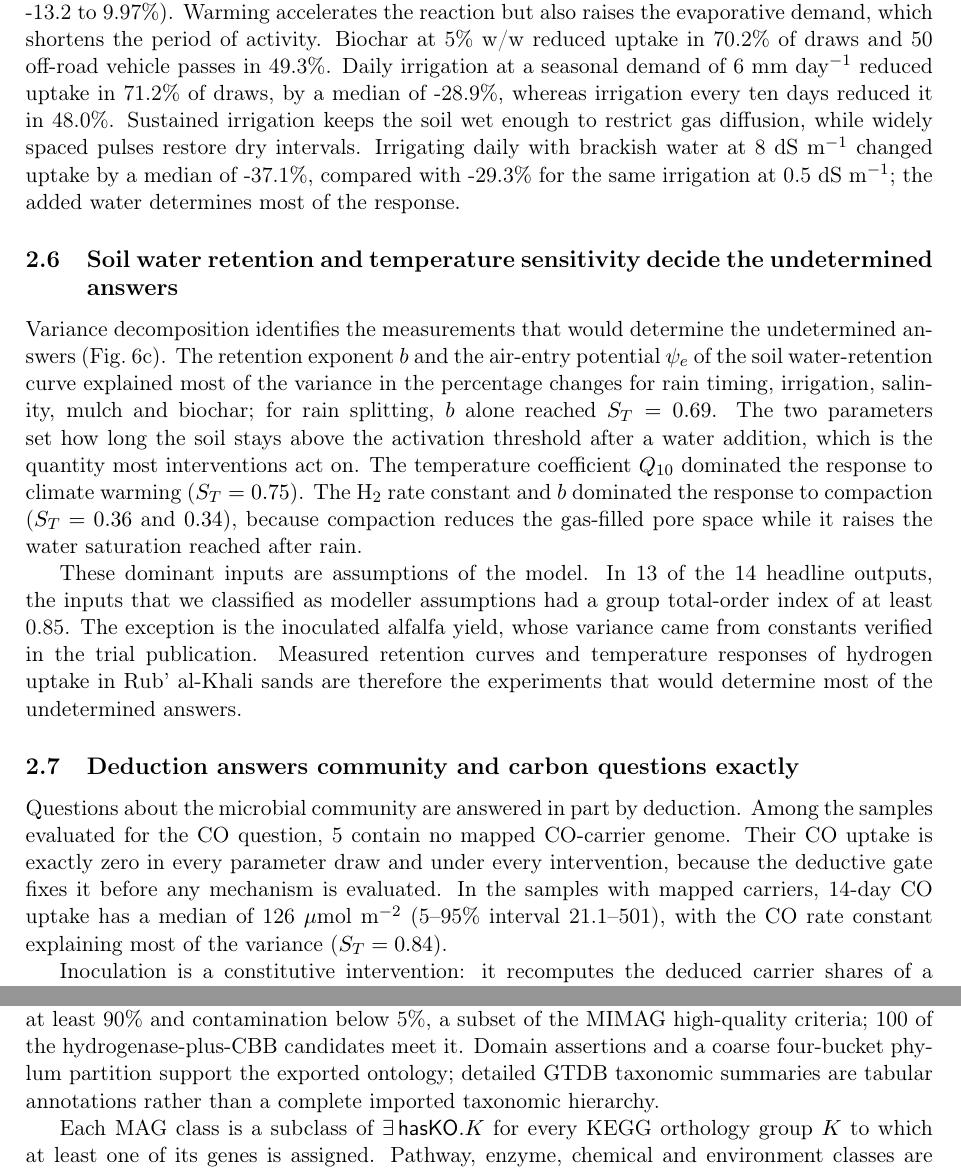
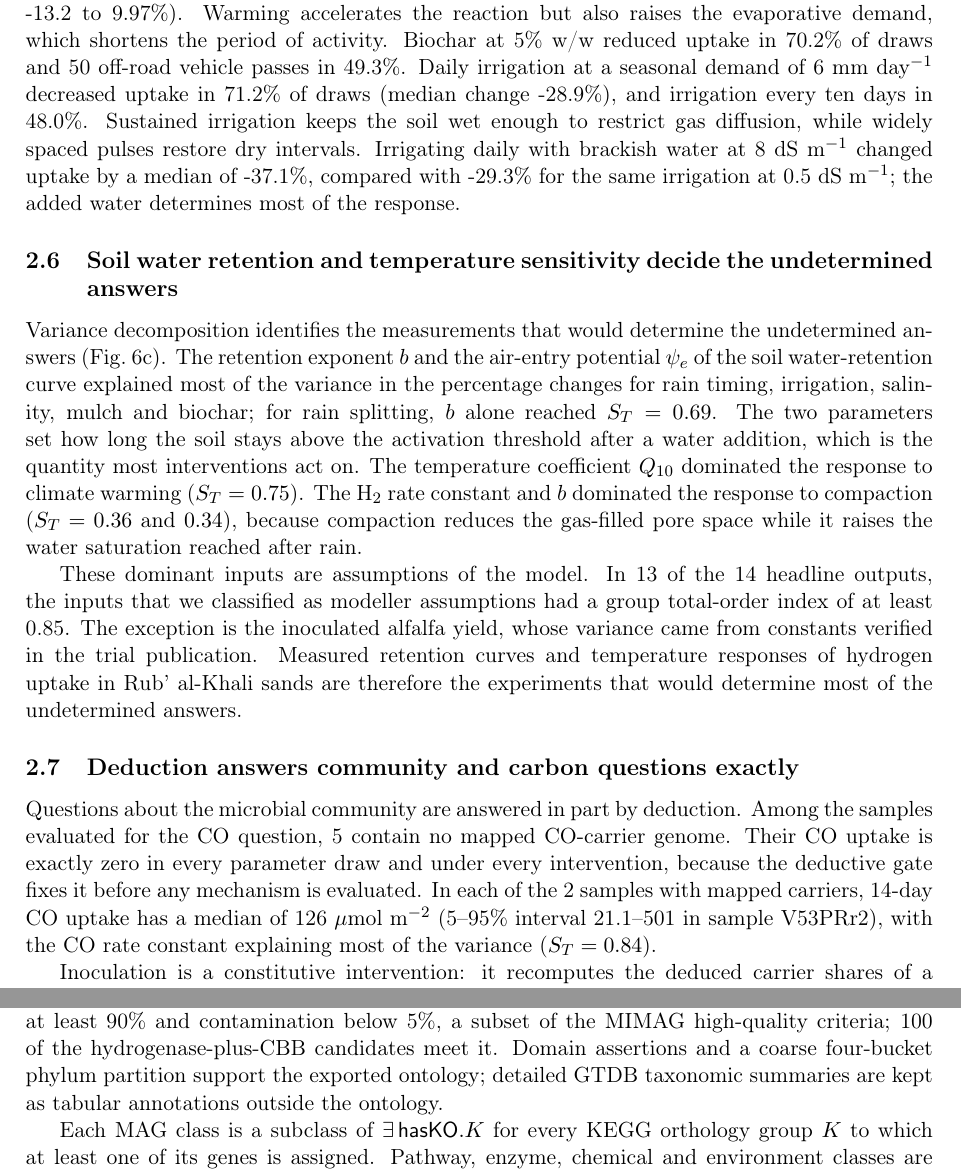
Before and after one commit to bio-ontology-research-group/empty-quarter-digital-twin, a LaTeX paper (paper/main.tex): two parts of pages 10 and 16 of 23, joined at a grey line, cut so that both start at the same text. Compiled offline with pdfLaTeX.

Commit message:
paper: clarify irrigation shares, CO open-gate samples and alfalfa sensitivity wording
Claude-Session: https://claude.ai/code/session_01QpuQV6aqPiEnJ67xiyvSrj

```diff
--- a/paper/main.tex
+++ b/paper/main.tex
@@ -111,7 +111,7 @@ Absolute uptake is poorly constrained. Fourteen-day hydrogen uptake on the basel
 
 Seven interventions changed hydrogen uptake in the same direction in at least 95\% of parameter draws (Fig.~\ref{fig:answers}a). Partitioning 12~mm of rain into four 3~mm events reduced uptake in \QRainFourPneg\% of draws, by a median of \QRainFourMedian\%, and daily drizzle of the same total reduced it in \QRainDrizzlePneg\% of draws. Each small addition is largely removed by evaporation before the soil reaches the water potential at which hydrogen oxidizers become active. Full organic mulch increased uptake in \QMulchFullPpos\% of draws (median \QMulchFullMedian\%), and full solar-panel cover in \QSolarFullPpos\% (median \QSolarFullMedian\%), because both reduce evaporation and prolong the active period. Cloud seeding that adds 10\% to each rain event increased uptake in every draw (median \QCloudTenMedian\%). A full shade net reduced uptake in every draw (median \QShadeFullMedian\%) because it cools the soil, and warming the soil by 4~$^\circ$C at fixed moisture increased uptake in every draw (median \QHotterSoilFourMedian\%).
 
-The direction of the remaining interventions depends on the parameters. Climate warming of 4~$^\circ$C with unchanged rainfall reduced uptake in \QHotterFourPneg\% of draws (median \QHotterFourMedian\%, 5--95\% interval \QHotterFourLow{} to \QHotterFourHigh\%). Warming accelerates the reaction but also raises the evaporative demand, which shortens the period of activity. Biochar at 5\% w/w reduced uptake in \QBiocharFivePneg\% of draws and 50 off-road vehicle passes in \QCompactionFiftyPneg\%. Daily irrigation at a seasonal demand of 6~mm~day$^{-1}$ reduced uptake in \QDripDailyPneg\% of draws, by a median of \QDripDailyMedian\%, whereas irrigation every ten days reduced it in \QDripTenDayPneg\%. Sustained irrigation keeps the soil wet enough to restrict gas diffusion, while widely spaced pulses restore dry intervals. Irrigating daily with brackish water at 8~dS~m$^{-1}$ changed uptake by a median of \QSaltyEightMedian\%, compared with \QSaltyFreshDailyMedian\% for the same irrigation at 0.5~dS~m$^{-1}$; the added water determines most of the response.
+The direction of the remaining interventions depends on the parameters. Climate warming of 4~$^\circ$C with unchanged rainfall reduced uptake in \QHotterFourPneg\% of draws (median \QHotterFourMedian\%, 5--95\% interval \QHotterFourLow{} to \QHotterFourHigh\%). Warming accelerates the reaction but also raises the evaporative demand, which shortens the period of activity. Biochar at 5\% w/w reduced uptake in \QBiocharFivePneg\% of draws and 50 off-road vehicle passes in \QCompactionFiftyPneg\%. Daily irrigation at a seasonal demand of 6~mm~day$^{-1}$ decreased uptake in \QDripDailyPneg\% of draws (median change \QDripDailyMedian\%), and irrigation every ten days in \QDripTenDayPneg\%. Sustained irrigation keeps the soil wet enough to restrict gas diffusion, while widely spaced pulses restore dry intervals. Irrigating daily with brackish water at 8~dS~m$^{-1}$ changed uptake by a median of \QSaltyEightMedian\%, compared with \QSaltyFreshDailyMedian\% for the same irrigation at 0.5~dS~m$^{-1}$; the added water determines most of the response.
 
 \begin{figure}[!htbp]
 \centering\includegraphics[width=\textwidth]{figures/v08_answers.pdf}
@@ -132,7 +132,7 @@ Variance decomposition identifies the measurements that would determine the unde
 These dominant inputs are assumptions of the model. In \UQHeadlinesAssumGeEightyFive{} of the 14 headline outputs, the inputs that we classified as modeller assumptions had a group total-order index of at least 0.85. The exception is the inoculated alfalfa yield, whose variance came from constants verified in the trial publication. Measured retention curves and temperature responses of hydrogen uptake in Rub' al-Khali sands are therefore the experiments that would determine most of the undetermined answers.
 
 \subsection{Deduction answers community and carbon questions exactly}
-Questions about the microbial community are answered in part by deduction. Among the samples evaluated for the CO question, \QMissingCOClosedSamples{} contain no mapped CO-carrier genome. Their CO uptake is exactly zero in every parameter draw and under every intervention, because the deductive gate fixes it before any mechanism is evaluated. In the samples with mapped carriers, 14-day CO uptake has a median of \QMissingCOOpenMedian{}~$\mu$mol~m$^{-2}$ (5--95\% interval \QMissingCOOpenLow{}--\QMissingCOOpenHigh{}), with the CO rate constant explaining most of the variance ($S_T=\QMissingCOOpenSTOne$).
+Questions about the microbial community are answered in part by deduction. Among the samples evaluated for the CO question, \QMissingCOClosedSamples{} contain no mapped CO-carrier genome. Their CO uptake is exactly zero in every parameter draw and under every intervention, because the deductive gate fixes it before any mechanism is evaluated. In each of the \QMissingCOOpenSamples{} samples with mapped carriers, 14-day CO uptake has a median of \QMissingCOOpenMedian{}~$\mu$mol~m$^{-2}$ (5--95\% interval \QMissingCOOpenLow{}--\QMissingCOOpenHigh{} in sample V53PRr2), with the CO rate constant explaining most of the variance ($S_T=\QMissingCOOpenSTOne$).
 
 Inoculation is a constitutive intervention: it recomputes the deduced carrier shares of a counterfactual community from the existing memberships and leaves the ontology and genome evidence unchanged (Methods). Introducing a CO-carrier MAG into a community whose CO gate is closed opens the gate, whereas introducing a non-carrier MAG keeps CO uptake at zero. In a community whose gate is already open, the response depends on how carrier share couples to the rate coefficient. Under the deductive gate, a 1\% inoculum has no effect; under an assumed proportionality between carrier share and rate coefficient, it increases CO uptake by \QAddingOnePctMedian\% in a sample with a 47.8\% initial carrier share. The same assumption separates compartments: under proportionality, the single-pulse effect on hydrogen uptake in subsurface sand exceeds that in root-adjacent soil by \ContrastDeepRootEst{}~$\mu$mol~m$^{-2}$ (site-bootstrap 95\% interval \ContrastDeepRootLow{}--\ContrastDeepRootHigh{}; \ContrastDeepRootVisits{} visits), and under the gate the difference vanishes (Suppl. Fig.~\ref{S-fig:scenarios}). Uptake measurements resolved by carrier share would test the coupling.
 
@@ -189,7 +189,7 @@ This share is unavailable when the denominator is zero or any required mapping w
 
 The pathway rule implements the 11 conjunctive requirements of KEGG M00165 as retrieved on 28 October 2026. Alternatives within a requirement are disjunctive; K01602 is optional in the module definition. The regeneration branch accepts K01100, K11532 or K01086 for the bisphosphatase route, or K00616 or K13810 for the transaldolase route; 149 supported genomes use the transaldolase route without an annotated sedoheptulose bisphosphatase, a variant with experimental precedent \cite{frolov2019transaldolase}. The grouping expresses alternative support for the module requirement; the two routes retain their distinct biochemical meanings. A separate parser evaluates the original KEGG expression, including parentheses, alternative branches, complexes and optional components, against the full source KO table without importing the production step dictionary.
 
-We encode each MAG as an OWL class with existential restrictions for its observed KOs and marker guilds. The CBB-support class is the intersection of the requirement classes. Hydrogenase and CO carrier classes derive from the respective marker hierarchies; their intersections with CBB support define candidate eligibility. The declared quality subset requires completeness at least 90\% and contamination below 5\%, a subset of the MIMAG high-quality criteria; \HtwoCBBStrict{} of the hydrogenase-plus-CBB candidates meet it. Domain assertions and a coarse four-bucket phylum partition support the exported ontology; detailed GTDB taxonomic summaries are tabular annotations rather than a complete imported taxonomic hierarchy.
+We encode each MAG as an OWL class with existential restrictions for its observed KOs and marker guilds. The CBB-support class is the intersection of the requirement classes. Hydrogenase and CO carrier classes derive from the respective marker hierarchies; their intersections with CBB support define candidate eligibility. The declared quality subset requires completeness at least 90\% and contamination below 5\%, a subset of the MIMAG high-quality criteria; \HtwoCBBStrict{} of the hydrogenase-plus-CBB candidates meet it. Domain assertions and a coarse four-bucket phylum partition support the exported ontology; detailed GTDB taxonomic summaries are kept as tabular annotations outside the ontology.
 
 Each MAG class is a subclass of $\exists\,\mathsf{hasKO}.K$ for every KEGG orthology group $K$ to which at least one of its genes is assigned. Pathway, enzyme, chemical and environment classes are linked to the Gene Ontology, ChEBI, ENVO, PATO and the Units of Measurement Ontology by annotation mappings, because a genome class denotes the genome of an organism whereas these terms denote processes, functions, chemicals and environments; every mapped term was checked against the Ontology Lookup Service on 30 October 2026. Measurement endpoints are pairwise disjoint subclasses of the SIO measurement-value class, and declared observation-map classes record the assumptions each conversion requires. Kobayashi-MaRust v1.5.3 classifies the OWL ontology and produces verified subset-minimal justifications for every hydrogenase-plus-CBB candidate and every CO-carrier MAG, and for the disjointness of every pair of measurement endpoints. The exported membership artifact records the ontology, evidence, rules and reasoner identities. Before memberships are used, the runtime verifies the artifact checksums, the rule and evidence digests, the digest of the shipped ontology and the pinned reasoner digest. Missing entailment remains an admission decision under incomplete annotations. Numerical aggregation and conservation checks are implemented separately from OWL subsumption.
 
```
Also changed, not shown: paper/main.tex (2 more changed lines), 1 other file.
